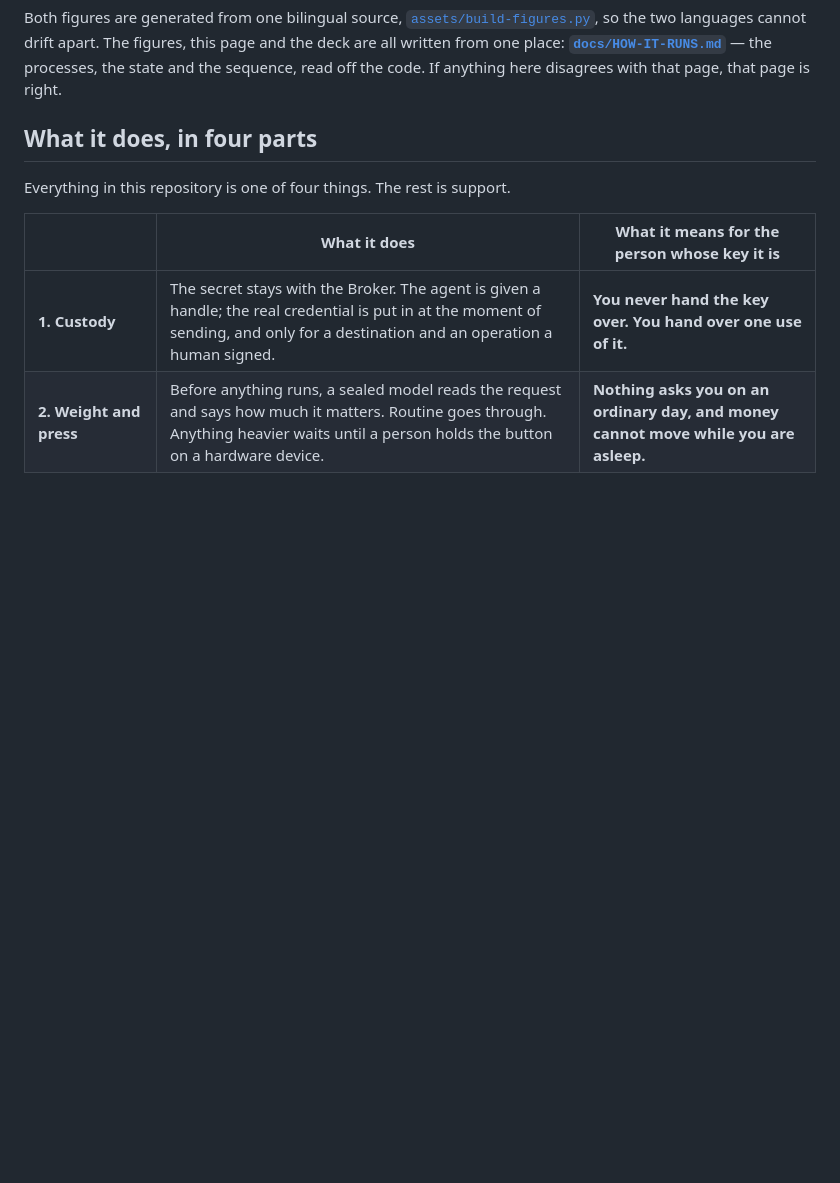
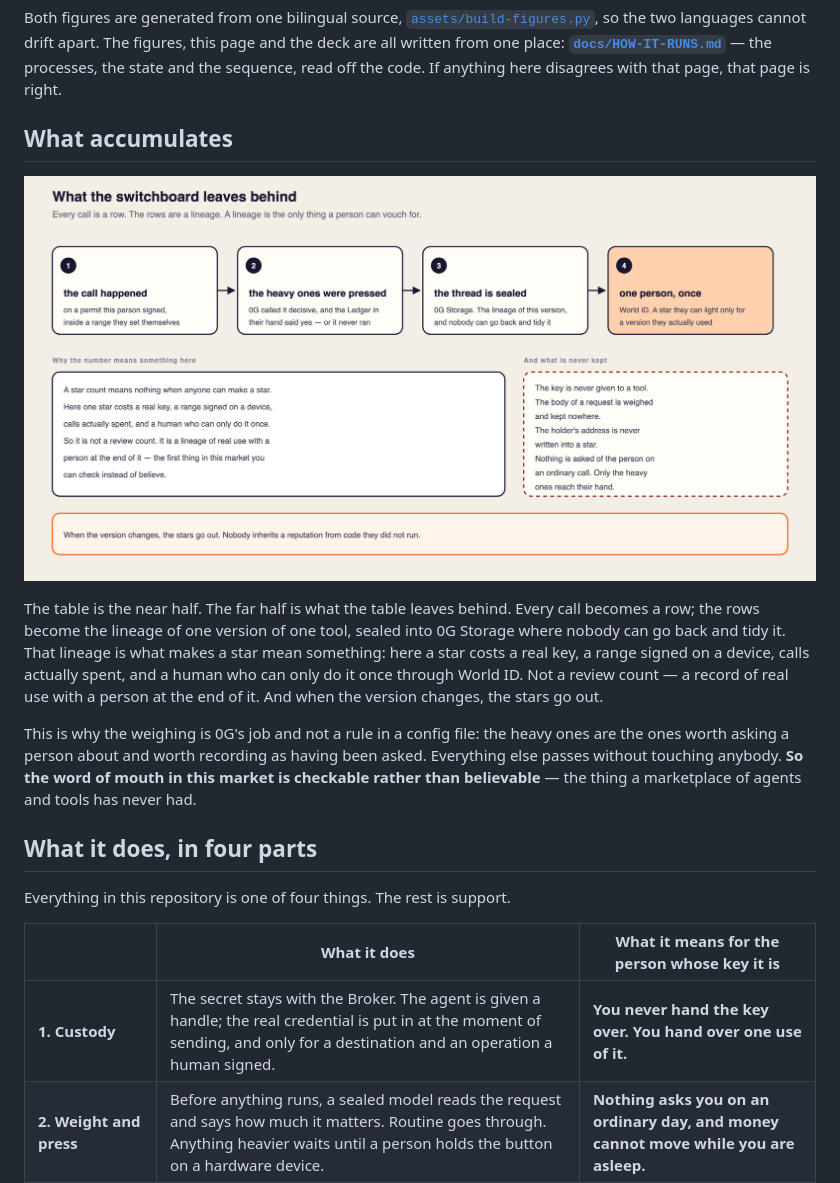
Before and after one commit to kou-uni/ethglobal-mumbai, a Markdown page: README.md, the part around the change. GitHub-like rendering; pictures changed too: assets/trust.png (added); blank space fills up the shorter version.

```diff
--- a/README.md
+++ b/README.md
@@ -74,6 +74,22 @@ Both figures are generated from one bilingual source, [`assets/build-figures.py`
 so the two languages cannot drift apart. The figures, this page and the deck are all written
 from one place: **[`docs/HOW-IT-RUNS.md`](docs/HOW-IT-RUNS.md)** — the processes, the state and
 the sequence, read off the code. If anything here disagrees with that page, that page is right.
+
+## What accumulates
+
+![What the switchboard leaves behind: use, press, seal, and one human star](assets/trust.png)
+
+The table is the near half. The far half is what the table leaves behind. Every call becomes a
+row; the rows become the lineage of one version of one tool, sealed into 0G Storage where
+nobody can go back and tidy it. That lineage is what makes a star mean something: here a star
+costs a real key, a range signed on a device, calls actually spent, and a human who can only do
+it once through World ID. Not a review count — a record of real use with a person at the end of
+it. And when the version changes, the stars go out.
+
+This is why the weighing is 0G's job and not a rule in a config file: the heavy ones are the
+ones worth asking a person about and worth recording as having been asked. Everything else
+passes without touching anybody. **So the word of mouth in this market is checkable rather
+than believable** — the thing a marketplace of agents and tools has never had.
 
 ## What it does, in four parts
 
```
Also changed, not shown: docs/HOW-IT-RUNS.md (+8 -1 lines), assets/nat.png, 4 other files.
